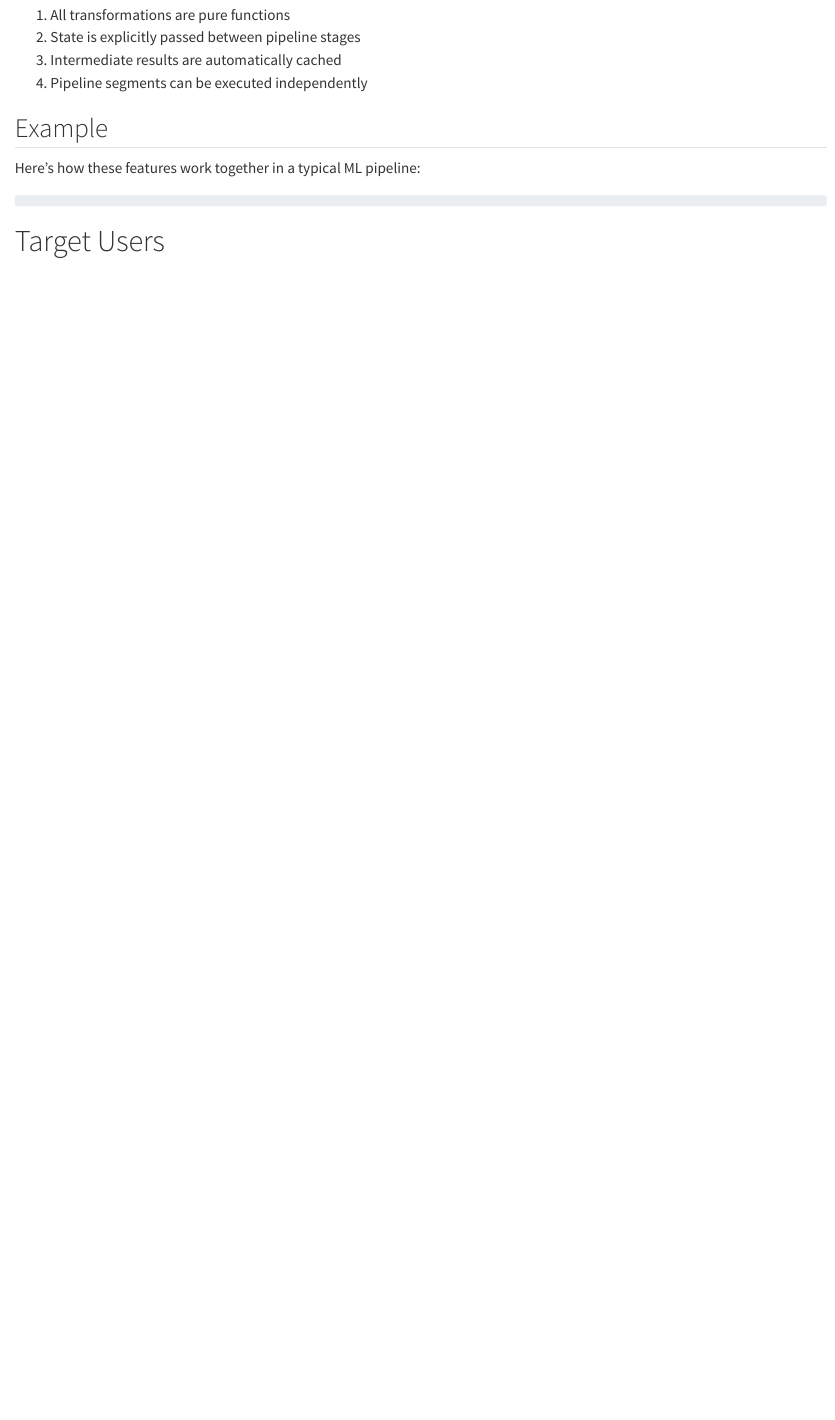
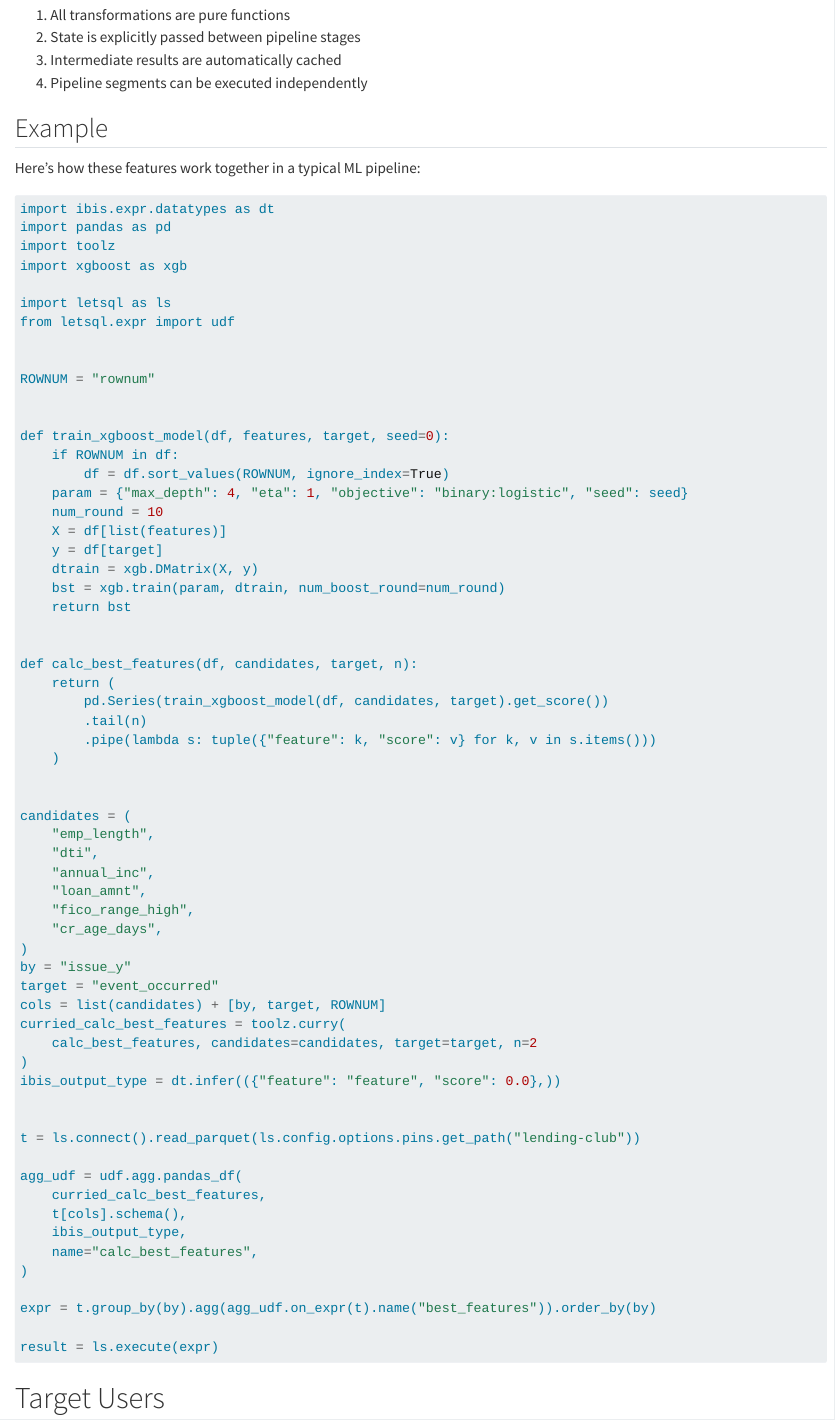
Before and after one commit to letsql/letsql, a Quarto document (docs/overview.qmd): the page in a window 1100 px wide, from 950 px down. Rendered offline with R 4.5, knitr and Pandoc in place of Quarto, with nearby package versions.

Commit message:
chore: add xgboost training

````diff
--- a/docs/overview.qmd
+++ b/docs/overview.qmd
@@ -50,7 +50,67 @@ LetSQL promotes a stateless execution model that brings several advantages:
 Here's how these features work together in a typical ML pipeline:
 
 ```python
+import ibis.expr.datatypes as dt
+import pandas as pd
+import toolz
+import xgboost as xgb
 
+import letsql as ls
+from letsql.expr import udf
+
+
+ROWNUM = "rownum"
+
+
+def train_xgboost_model(df, features, target, seed=0):
+    if ROWNUM in df:
+        df = df.sort_values(ROWNUM, ignore_index=True)
+    param = {"max_depth": 4, "eta": 1, "objective": "binary:logistic", "seed": seed}
+    num_round = 10
+    X = df[list(features)]
+    y = df[target]
+    dtrain = xgb.DMatrix(X, y)
+    bst = xgb.train(param, dtrain, num_boost_round=num_round)
+    return bst
+
+
+def calc_best_features(df, candidates, target, n):
+    return (
+        pd.Series(train_xgboost_model(df, candidates, target).get_score())
+        .tail(n)
+        .pipe(lambda s: tuple({"feature": k, "score": v} for k, v in s.items()))
+    )
+
+
+candidates = (
+    "emp_length",
+    "dti",
+    "annual_inc",
+    "loan_amnt",
+    "fico_range_high",
+    "cr_age_days",
+)
+by = "issue_y"
+target = "event_occurred"
+cols = list(candidates) + [by, target, ROWNUM]
+curried_calc_best_features = toolz.curry(
+    calc_best_features, candidates=candidates, target=target, n=2
+)
+ibis_output_type = dt.infer(({"feature": "feature", "score": 0.0},))
+
+
+t = ls.connect().read_parquet(ls.config.options.pins.get_path("lending-club"))
+
+agg_udf = udf.agg.pandas_df(
+    curried_calc_best_features,
+    t[cols].schema(),
+    ibis_output_type,
+    name="calc_best_features",
+)
+
+expr = t.group_by(by).agg(agg_udf.on_expr(t).name("best_features")).order_by(by)
+
+result = ls.execute(expr)
 ```
 
 # Target Users
````
Also changed, not shown: examples/xgboost_udaf.py (+3 -0 lines).
